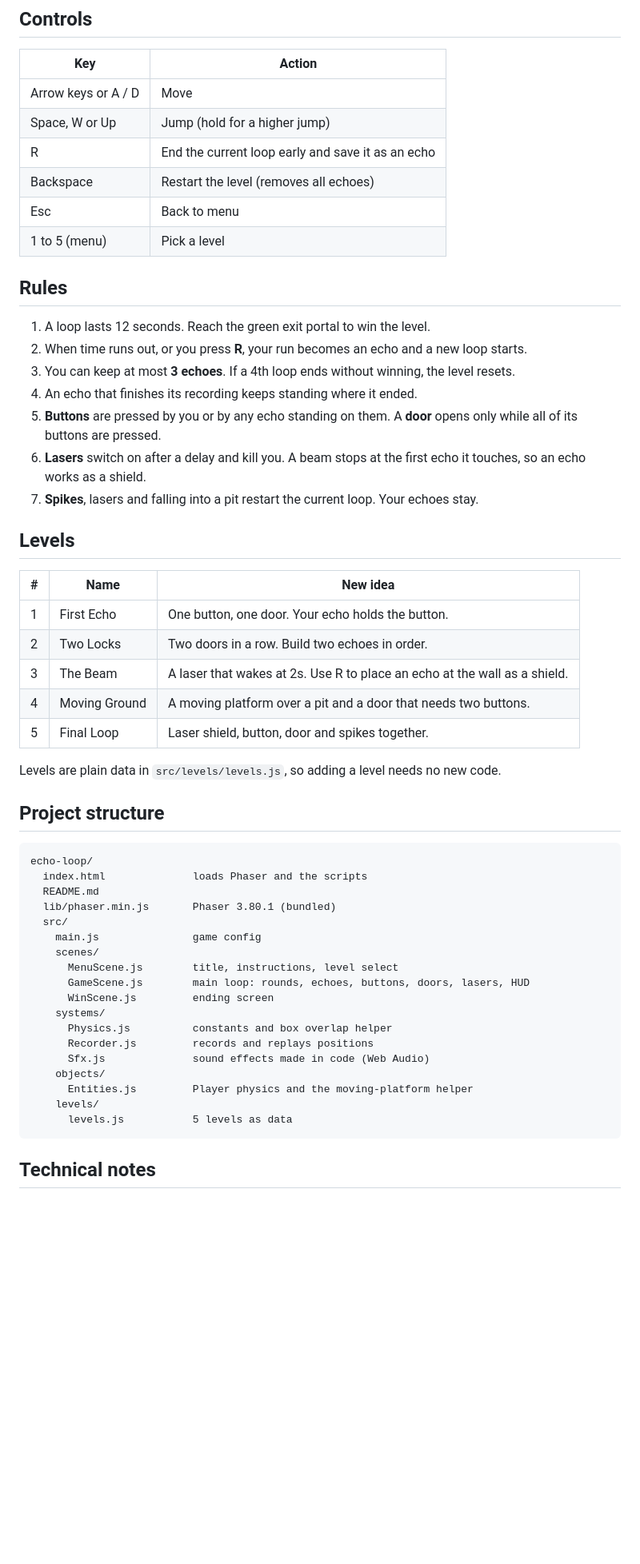
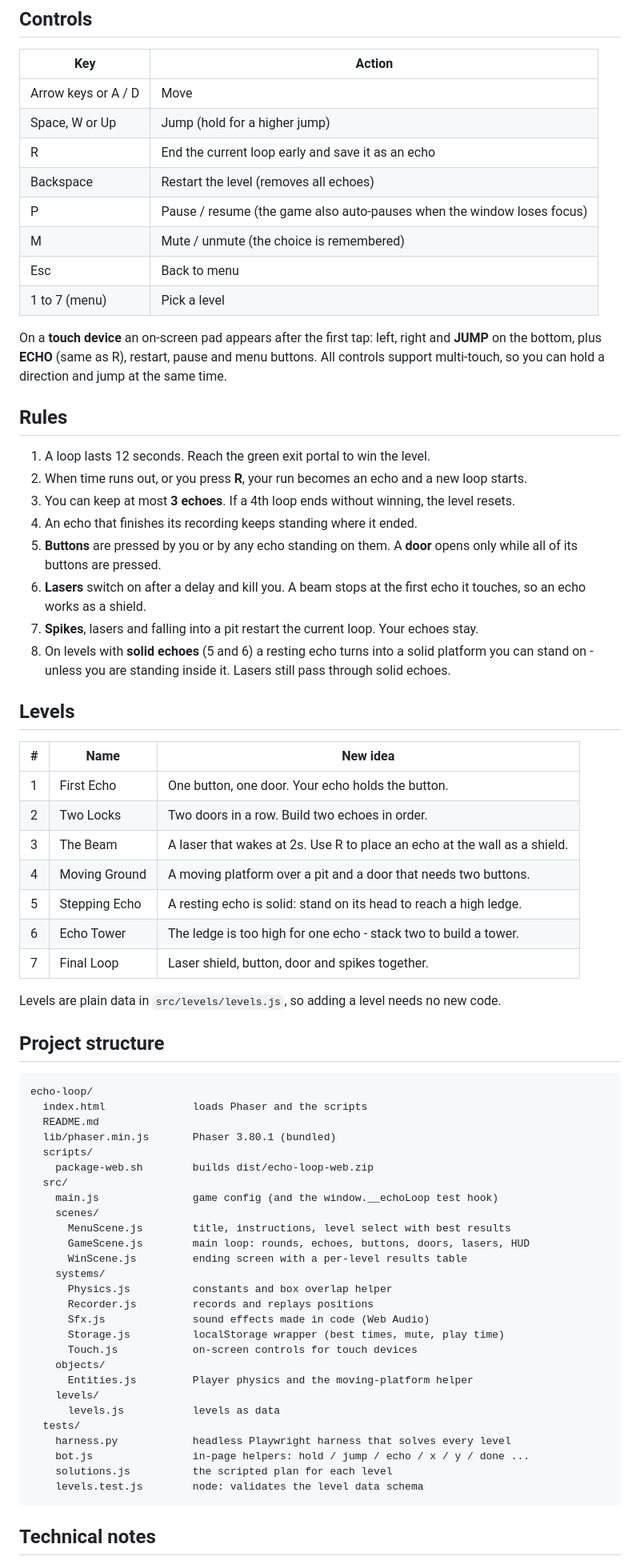
Before and after one commit to visshalb2007/echo-loop, a Markdown page: README.md, the part around one of its changes. Shown at 80% size. Rendered like a GitHub page; blank space fills up the shorter version.

````diff
--- a/README.md
+++ b/README.md
@@ -27,8 +27,12 @@ Then open http://localhost:8000 in your browser.
 | Space, W or Up | Jump (hold for a higher jump) |
 | R | End the current loop early and save it as an echo |
 | Backspace | Restart the level (removes all echoes) |
+| P | Pause / resume (the game also auto-pauses when the window loses focus) |
+| M | Mute / unmute (the choice is remembered) |
 | Esc | Back to menu |
-| 1 to 5 (menu) | Pick a level |
+| 1 to 7 (menu) | Pick a level |
+
+On a **touch device** an on-screen pad appears after the first tap: left, right and **JUMP** on the bottom, plus **ECHO** (same as R), restart, pause and menu buttons. All controls support multi-touch, so you can hold a direction and jump at the same time.
 
 ## Rules
 
@@ -39,6 +43,7 @@ Then open http://localhost:8000 in your browser.
 5. **Buttons** are pressed by you or by any echo standing on them. A **door** opens only while all of its buttons are pressed.
 6. **Lasers** switch on after a delay and kill you. A beam stops at the first echo it touches, so an echo works as a shield.
 7. **Spikes**, lasers and falling into a pit restart the current loop. Your echoes stay.
+8. On levels with **solid echoes** (5 and 6) a resting echo turns into a solid platform you can stand on - unless you are standing inside it. Lasers still pass through solid echoes.
 
 ## Levels
 
@@ -48,7 +53,9 @@ Then open http://localhost:8000 in your browser.
 | 2 | Two Locks | Two doors in a row. Build two echoes in order. |
 | 3 | The Beam | A laser that wakes at 2s. Use R to place an echo at the wall as a shield. |
 | 4 | Moving Ground | A moving platform over a pit and a door that needs two buttons. |
-| 5 | Final Loop | Laser shield, button, door and spikes together. |
+| 5 | Stepping Echo | A resting echo is solid: stand on its head to reach a high ledge. |
+| 6 | Echo Tower | The ledge is too high for one echo - stack two to build a tower. |
+| 7 | Final Loop | Laser shield, button, door and spikes together. |
 
 Levels are plain data in `src/levels/levels.js`, so adding a level needs no new code.
 
@@ -59,20 +66,29 @@ echo-loop/
   index.html              loads Phaser and the scripts
   README.md
   lib/phaser.min.js       Phaser 3.80.1 (bundled)
+  scripts/
+    package-web.sh        builds dist/echo-loop-web.zip
   src/
-    main.js               game config
+    main.js               game config (and the window.__echoLoop test hook)
     scenes/
-      MenuScene.js        title, instructions, level select
+      MenuScene.js        title, instructions, level select with best results
       GameScene.js        main loop: rounds, echoes, buttons, doors, lasers, HUD
-      WinScene.js         ending screen
+      WinScene.js         ending screen with a per-level results table
     systems/
       Physics.js          constants and box overlap helper
       Recorder.js         records and replays positions
       Sfx.js              sound effects made in code (Web Audio)
+      Storage.js          localStorage wrapper (best times, mute, play time)
+      Touch.js            on-screen controls for touch devices
     objects/
       Entities.js         Player physics and the moving-platform helper
     levels/
-      levels.js           5 levels as data
+      levels.js           levels as data
+  tests/
+    harness.py            headless Playwright harness that solves every level
+    bot.js                in-page helpers: hold / jump / echo / x / y / done ...
+    solutions.js          the scripted plan for each level
+    levels.test.js        node: validates the level data schema
 ```
 
 ## Technical notes
````
Also changed, not shown: other parts of README.md (+49 -5 lines).
